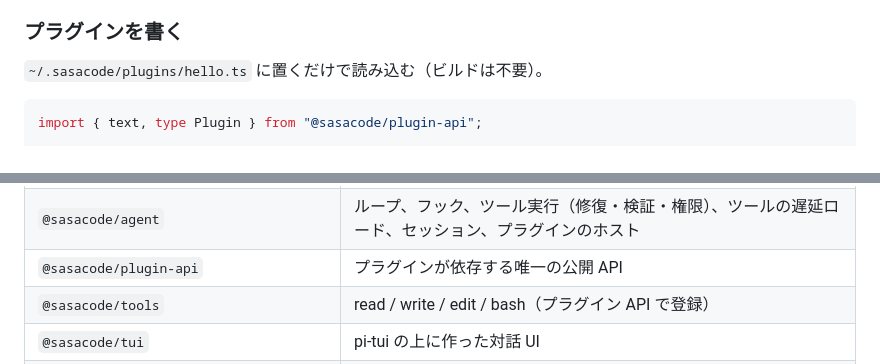
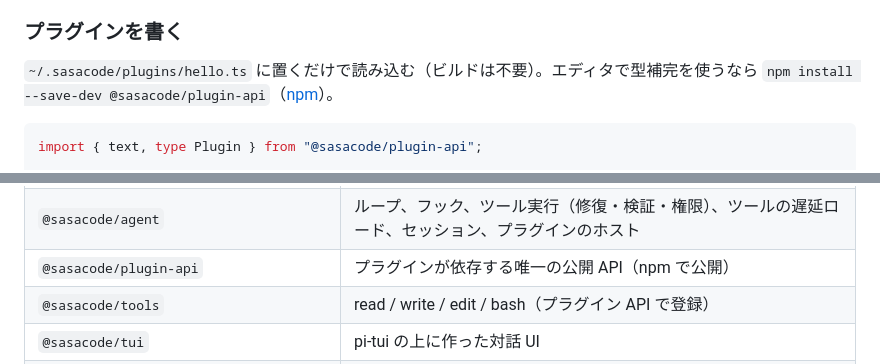
Before and after one commit to sasanokusa/sasacode, a Markdown page: README.md, 2 parts joined by grey strips. Drawn GitHub-style.

Commit message:
Docs: @sasacode/plugin-api is on npm
Co-Authored-By: Claude Opus 5.5 <noreply@anthropic.com>

````diff
--- a/README.md
+++ b/README.md
@@ -207,7 +207,7 @@ MCP とプラグインのツールの定義が、合計でコンテキストの
 
 ### プラグインを書く
 
-`~/.sasacode/plugins/hello.ts` に置くだけで読み込む（ビルドは不要）。
+`~/.sasacode/plugins/hello.ts` に置くだけで読み込む（ビルドは不要）。エディタで型補完を使うなら `npm install --save-dev @sasacode/plugin-api`（[npm](https://www.npmjs.com/package/@sasacode/plugin-api)）。
 
 ```ts
 import { text, type Plugin } from "@sasacode/plugin-api";
@@ -251,7 +251,7 @@ bun run build       # dist/sasacode（このマシン向け）。--all で全タ
 | --- | --- |
 | `@sasacode/ai` | 正規化したメッセージ型、Anthropic / OpenAI Chat / OpenAI Responses のアダプタ、Models API、応答の録画・再生 |
 | `@sasacode/agent` | ループ、フック、ツール実行（修復・検証・権限）、ツールの遅延ロード、セッション、プラグインのホスト |
-| `@sasacode/plugin-api` | プラグインが依存する唯一の公開 API |
+| `@sasacode/plugin-api` | プラグインが依存する唯一の公開 API（npm で公開） |
 | `@sasacode/tools` | read / write / edit / bash（プラグイン API で登録） |
 | `@sasacode/tui` | pi-tui の上に作った対話 UI |
 | `@sasacode/cli` | 引数、設定、キー、モデル一覧、プラグインの検出・読み込み・信頼確認、ヘッドレス実行 |
````
Also changed, not shown: docs/plugins.md (+7 -1 lines), 1 other file.
